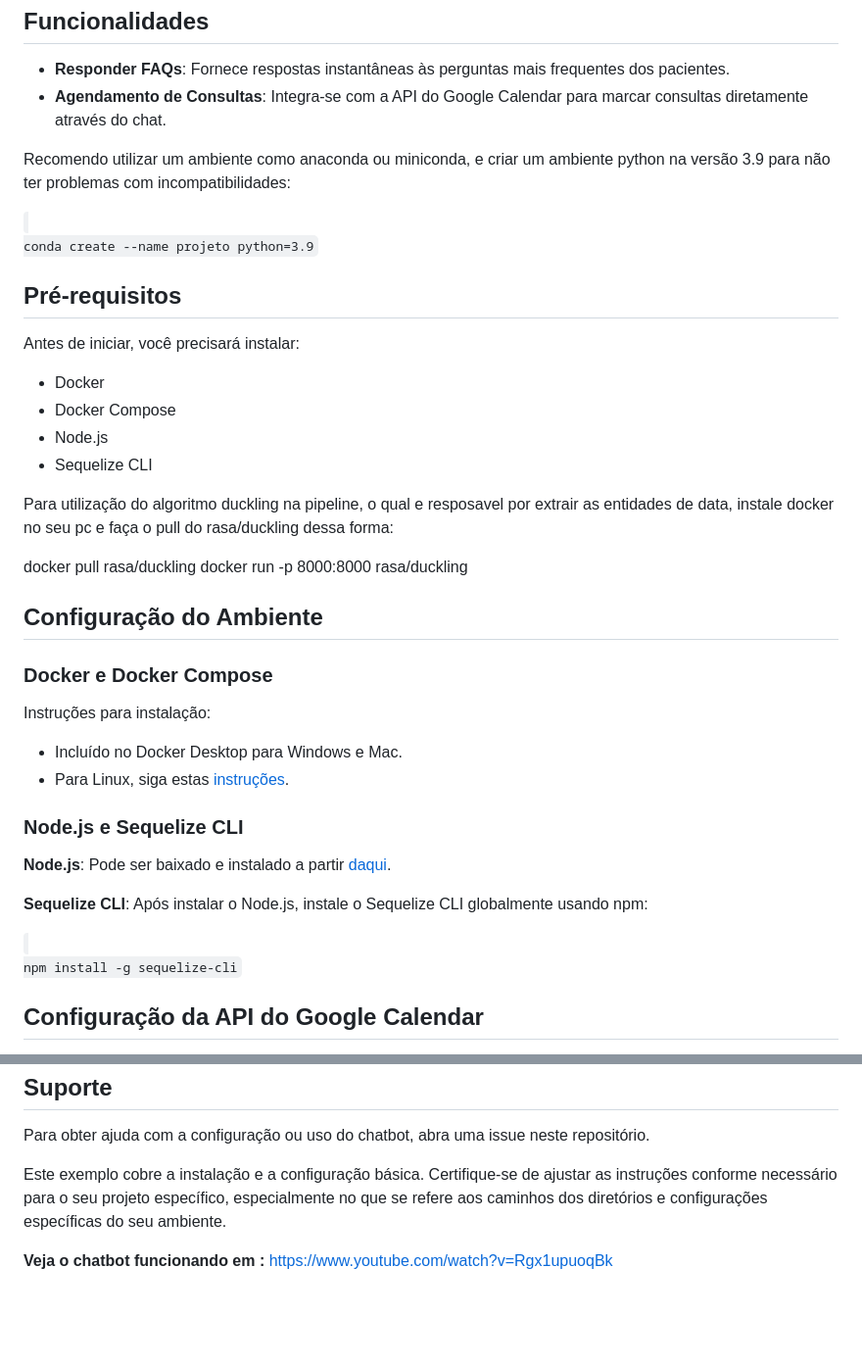
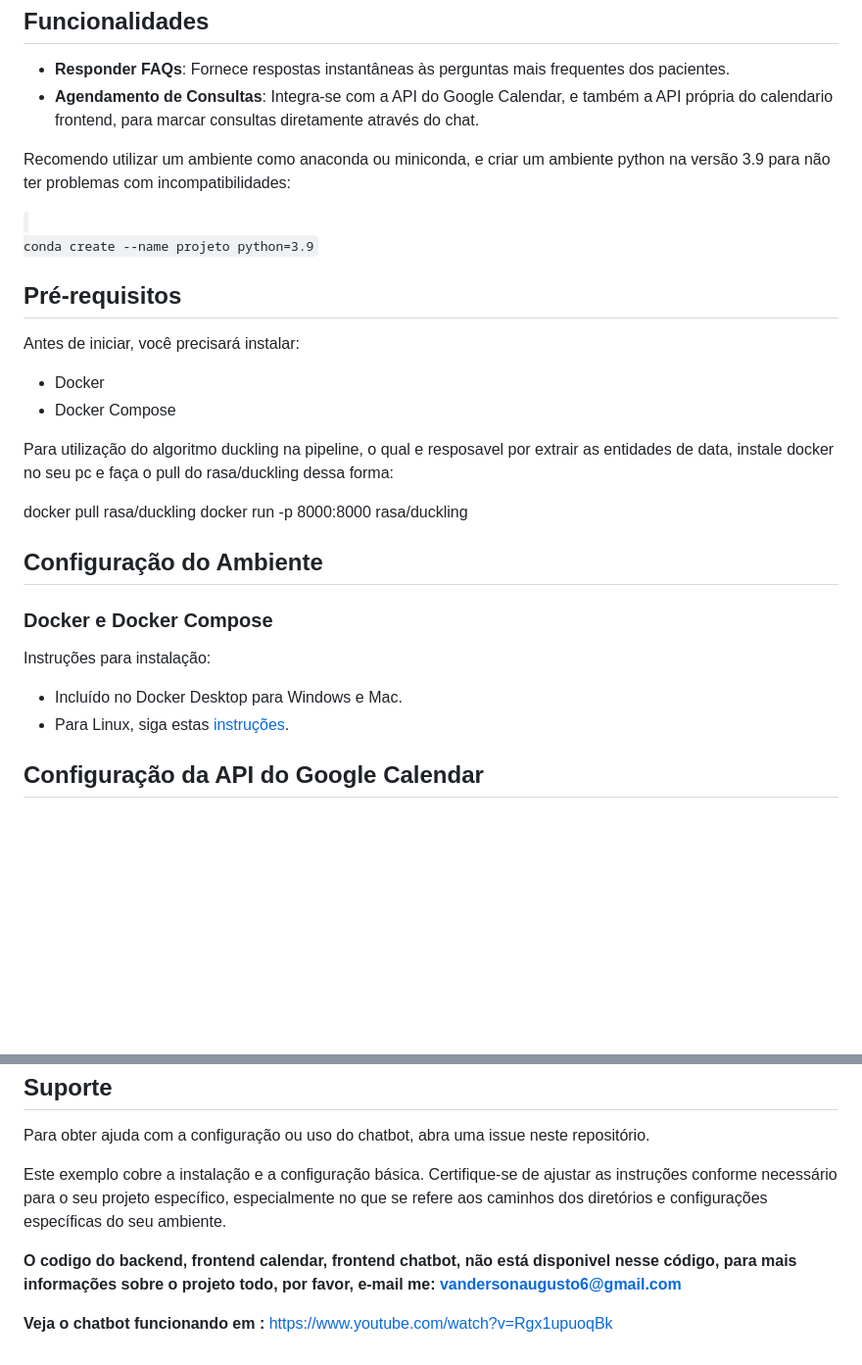
Before and after one commit to vandharlok/rasa-chatbot, a Markdown page: README.md, 2 parts joined by grey strips. Shown at 98% size. GitHub-like rendering; blank space fills up the shorter version.

```diff
--- a/README.md
+++ b/README.md
@@ -4,7 +4,7 @@
 <h2>Funcionalidades</h2>
 <ul>
   <li><strong>Responder FAQs</strong>: Fornece respostas instantâneas às perguntas mais frequentes dos pacientes.</li>
-  <li><strong>Agendamento de Consultas</strong>: Integra-se com a API do Google Calendar para marcar consultas diretamente através do chat.</li>
+  <li><strong>Agendamento de Consultas</strong>: Integra-se com a API do Google Calendar, e também a API própria do calendario frontend, para marcar consultas diretamente através do chat.</li>
 </ul>
 
 <p>Recomendo utilizar um ambiente como anaconda ou miniconda, e criar um ambiente python na versão 3.9 para não ter problemas com incompatibilidades:</p>
@@ -17,8 +17,6 @@ conda create --name projeto python=3.9
 <ul>
   <li>Docker</li>
   <li>Docker Compose</li>
-  <li>Node.js</li>
-  <li>Sequelize CLI</li>
 </ul>
 
 Para utilização do algoritmo duckling na pipeline, o qual e resposavel por extrair as entidades de data, instale docker no seu pc e faça o pull do rasa/duckling dessa forma:
@@ -35,12 +33,6 @@ docker run -p 8000:8000 rasa/duckling
   <li>Para Linux, siga estas <a href="https://docs.docker.com/compose/install/">instruções</a>.</li>
 </ul>
 
-<h3>Node.js e Sequelize CLI</h3>
-<p><strong>Node.js</strong>: Pode ser baixado e instalado a partir <a href="https://nodejs.org/">daqui</a>.</p>
-<p><strong>Sequelize CLI</strong>: Após instalar o Node.js, instale o Sequelize CLI globalmente usando npm:</p>
-<code>
-npm install -g sequelize-cli
-</code>
 
 <h2>Configuração da API do Google Calendar</h2>
 <p>Para integrar o chatbot com o Google Calendar, você precisará de um token de acesso, que será criado na raiz do projeto para que ele possa funcionar:</p>
@@ -96,5 +88,7 @@ tensorboard --logdir ./tensorboard
 <p>Este exemplo cobre a instalação e a configuração básica. Certifique-se de ajustar as instruções conforme necessário para o seu projeto específico, especialmente no que se refere aos caminhos dos diretórios e configurações específicas do seu ambiente.</p>
 
 
+<strong>O codigo do backend, frontend calendar, frontend chatbot, não está disponivel nesse código, para mais informações sobre o projeto todo, por favor, e-mail me: vandersonaugusto6@gmail.com</strong>
+
 <strong> Veja o chatbot funcionando em : </strong>
 https://www.youtube.com/watch?v=Rgx1upuoqBk
```
